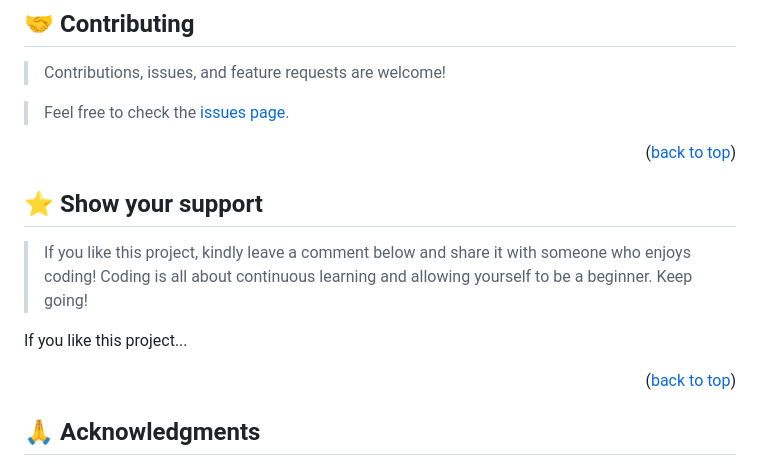
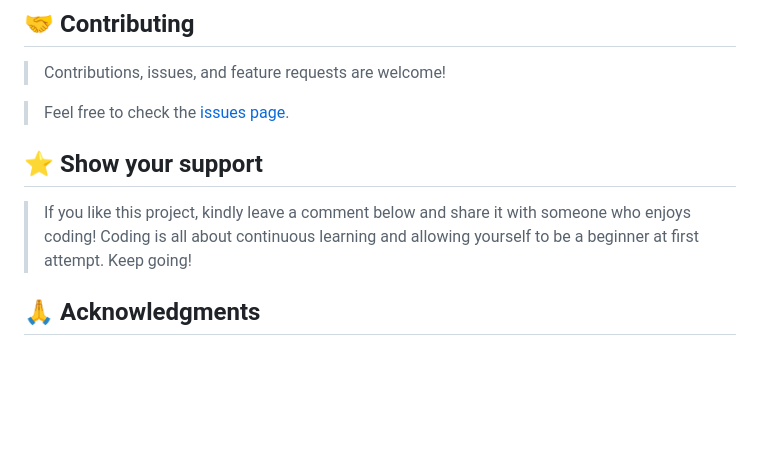
Before and after one commit to microverseinc/readme-template, a Markdown page: README.md, the part around the change. Rendered like a GitHub page; blank space fills up the shorter version.

```diff
--- a/README.md
+++ b/README.md
@@ -203,17 +203,13 @@ Example:
 
 > Feel free to check the [issues page](../../issues/).
 
-<p align="right">(<a href="#readme-top">back to top</a>)</p>
 
 <!-- SUPPORT -->
 
 ## ⭐️ Show your support <a name="support"></a>
 
-> If you like this project, kindly leave a comment below and share it with someone who enjoys coding! Coding is all about continuous learning and allowing yourself to be a beginner. Keep going!
+> If you like this project, kindly leave a comment below and share it with someone who enjoys coding! Coding is all about continuous learning and allowing yourself to be a beginner at first attempt. Keep going!
 
-If you like this project...
-
-<p align="right">(<a href="#readme-top">back to top</a>)</p>
 
 <!-- ACKNOWLEDGEMENTS -->
 
```
